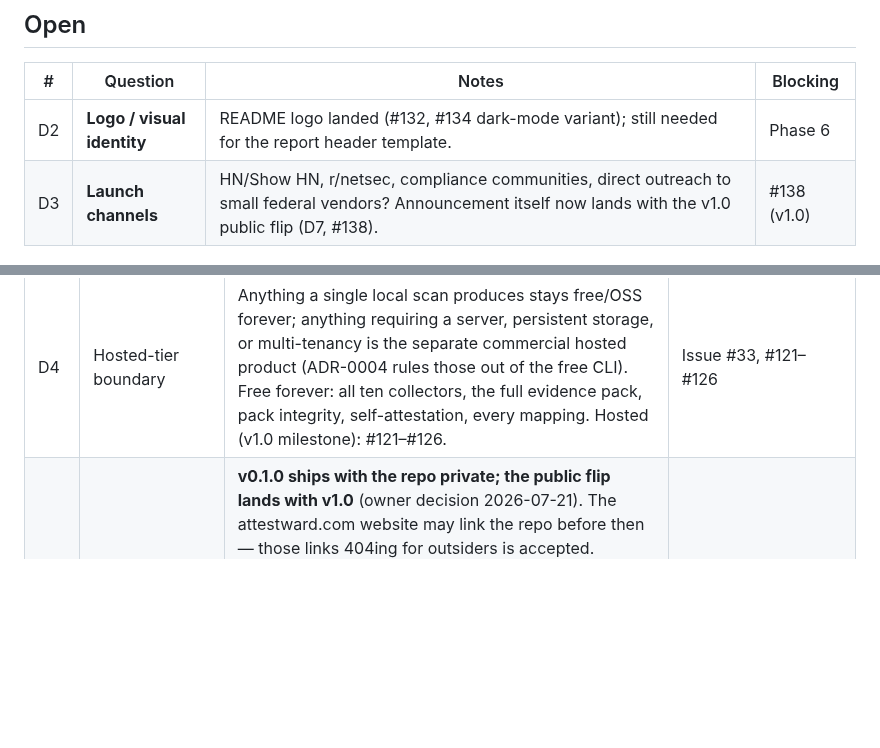
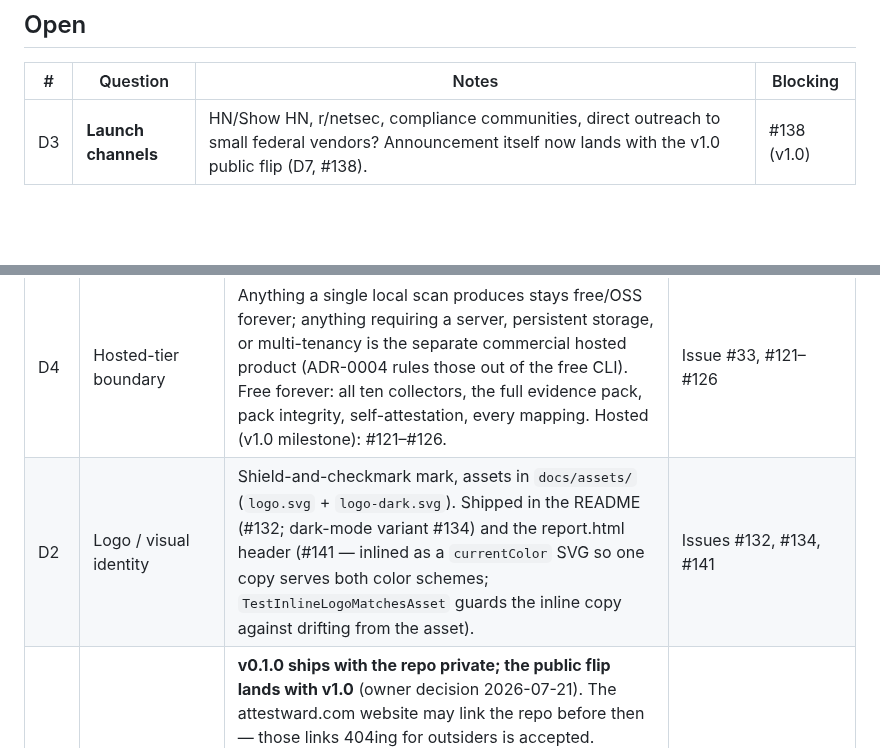
Before and after one commit to QloudLTD/attestward, a Markdown page: DECISIONS.md, 2 parts joined by grey strips. GitHub-like rendering; blank space fills up the shorter version.

```diff
--- a/DECISIONS.md
+++ b/DECISIONS.md
@@ -7,7 +7,6 @@ Undecided questions requiring the owner's call. Once resolved: record the outcom
 
 | # | Question | Notes | Blocking |
 |---|---|---|---|
-| D2 | **Logo / visual identity** | README logo landed (#132, #134 dark-mode variant); still needed for the report header template. | Phase 6 |
 | D3 | **Launch channels** | HN/Show HN, r/netsec, compliance communities, direct outreach to small federal vendors? Announcement itself now lands with the v1.0 public flip (D7, #138). | #138 (v1.0) |
 
 ## Resolved
@@ -25,4 +24,5 @@ Undecided questions requiring the owner's call. Once resolved: record the outcom
 | D11 | This repo's own audit-log export fallback | No real export destination exists — solo-maintainer repo, no SIEM/webhook target to send it to; `SA.audit-log-export-fallback` answered "no" in `self-attestation.yaml`, an accepted, deliberate gap rather than an oversight. | Issue #106, `self-attestation.yaml` |
 | D1 | Final product name | **Attestward.** Repo, Go module path, and CLI binary all renamed to match (`sioakim/attestward`, private per D7); domain `attestward.com` registered. A web-search availability screen surfaced no company or product using the name (trademark registers not searched); formal USPTO/WIPO clearance is deliberately deferred until shortly before public launch. | Issue #33, `sioakim/ssdf-website`'s `CLAUDE.md` |
 | D4 | Hosted-tier boundary | Anything a single local scan produces stays free/OSS forever; anything requiring a server, persistent storage, or multi-tenancy is the separate commercial hosted product (ADR-0004 rules those out of the free CLI). Free forever: all ten collectors, the full evidence pack, pack integrity, self-attestation, every mapping. Hosted (v1.0 milestone): #121–#126. | Issue #33, #121–#126 |
+| D2 | Logo / visual identity | Shield-and-checkmark mark, assets in `docs/assets/` (`logo.svg` + `logo-dark.svg`). Shipped in the README (#132; dark-mode variant #134) and the report.html header (#141 — inlined as a `currentColor` SVG so one copy serves both color schemes; `TestInlineLogoMatchesAsset` guards the inline copy against drifting from the asset). | Issues #132, #134, #141 |
 | D7 | Repo visibility timing | **v0.1.0 ships with the repo private; the public flip lands with v1.0** (owner decision 2026-07-21). The attestward.com website may link the repo before then — those links 404ing for outsiders is accepted. Everything gated on "before public" (runner-trust mitigations from #33/#31, CodeQL + `dependency-review-action` re-add, #29's cold-visitor and legal-sign-off gates, D1's trademark clearance) is collected in #138. Until the flip, `C06.sca.dependency-review` stays an accepted `verified-fail` gap on this repo's own self-scan. | Issue #33, #138 |
```
Also changed, not shown: CLAUDE.md (+11 -10 lines), README.md (+3 -2 lines).
